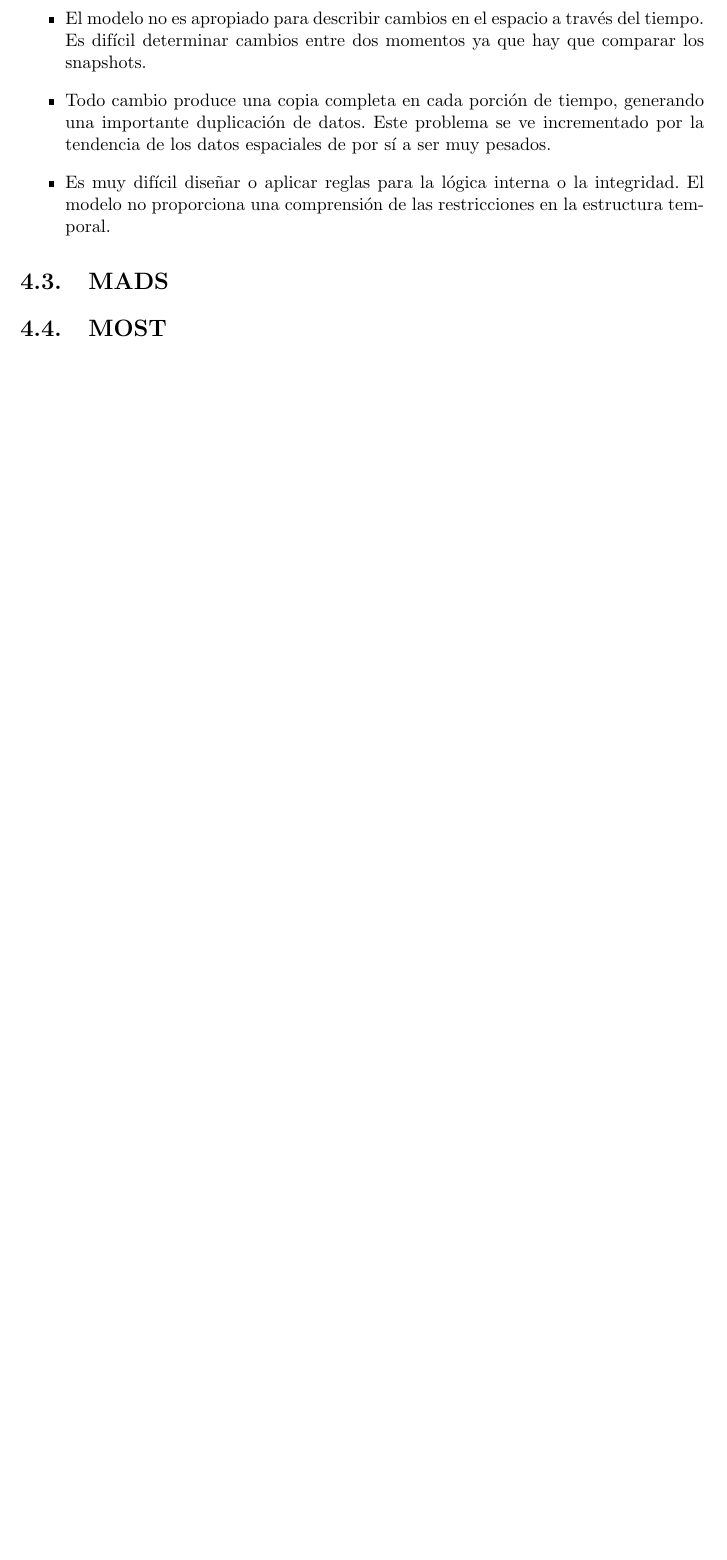
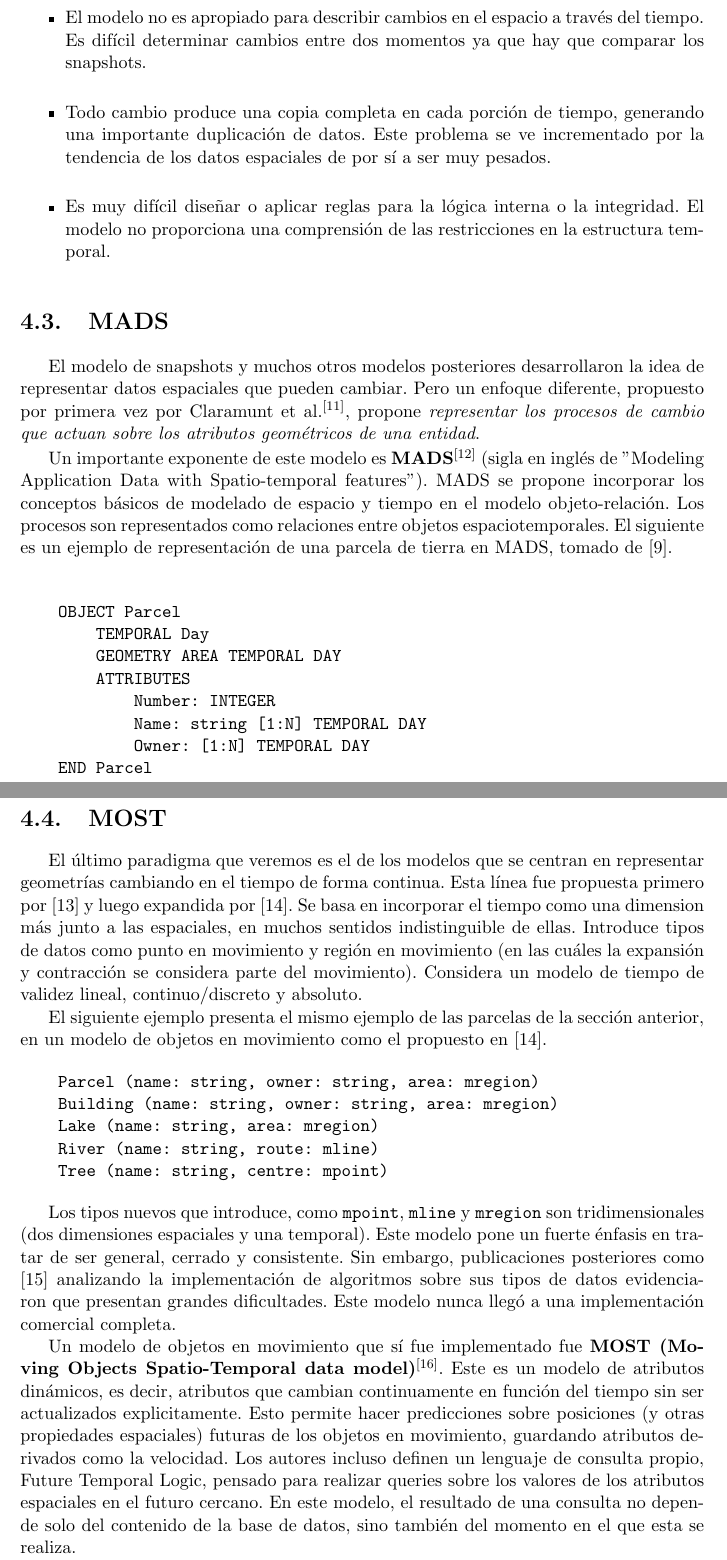
Before and after one commit to QPotato/MonografiaBDA, a LaTeX book (monografia.tex, which reads Capitulos/Chapter3.tex, settings.mem.tex): part of page 26 of 30 before the commit and two parts of pages 26 and 27 of 32 after it, the two joined at a grey line, cut so that both start at the same text, the shorter picture padded with empty space. Compiled offline with pdfLaTeX.

Commit message:
espaciotemporales

```diff
--- a/Capitulos/Chapter3.tex
+++ b/Capitulos/Chapter3.tex
@@ -53,31 +50,49 @@ Si bien como una primera aproximación es sencilla e intuitiva, la división en
 
 \section{MADS}
 
-% % Propuesta
-% El modelo de snapshots y muchos otros modelos posteriores desarrollaron la idea de representar datos espaciales que pueden cambiar.
-% Pero un enfoque diferente, propuesto por primera vez por \cite{CPS98},
-% propone \textit{representar los procesos de cambio que actuan sobre los atributos geométricos de una entidad}.
+% Propuesta
+El modelo de snapshots y muchos otros modelos posteriores desarrollaron la idea de representar datos espaciales que pueden cambiar.
+Pero un enfoque diferente, propuesto por primera vez por Claramunt et al.\textsuperscript{\cite{CPS98}}, propone \textit{representar los procesos de cambio que actuan sobre los atributos geométricos de una entidad}.
 
-% Un importante exponente de este modelo es \concept{MADS}\textsuperscript{\cite{PSZ99}}
-% (sigla en inglés de "Modeling Application Data with Spatio-temporal features").
-% MADS se propone incorporar los conceptos básicos de modelado de espacio y tiempo en el modelo objeto-relación.
-% Los procesos son representados como relaciones entre objetos espaciotemporales.
+Un importante exponente de este modelo es \concept{MADS}\textsuperscript{\cite{PSZ99}}
+(sigla en inglés de "Modeling Application Data with Spatio-temporal features").
+MADS se propone incorporar los conceptos básicos de modelado de espacio y tiempo en el modelo objeto-relación.
+Los procesos son representados como relaciones entre objetos espaciotemporales. El siguiente es un ejemplo de representación de una parcela de tierra en MADS, tomado de \cite{sp:litreview}.
 
-% % TODO: mejorar
+\begin{verbatim}
+    OBJECT Parcel
+        TEMPORAL Day
+        GEOMETRY AREA TEMPORAL DAY
+        ATTRIBUTES
+            Number: INTEGER
+            Name: string [1:N] TEMPORAL DAY
+            Owner: [1:N] TEMPORAL DAY
+    END Parcel
+\end{verbatim}
 
-% \begin{verbatim}
-%     OBJECT Parcel
-%         TEMPORAL Day
-%         GEOMETRY AREA TEMPORAL DAY
-%         ATTRIBUTES
-%             Number: INTEGER
-%             Name: string [1:N] TEMPORAL DAY
-%             Owner: [1:N] TEMPORAL DAY
-%     END Parcel
-% \end{verbatim}
-
+% TODO: explicar los procesos en este ejemplo
 
 \section{MOST}
 
-% % Objetos en Movimiento
-% El último paradigma que veremos es el de los modelos que se centran en representar objetos en movimiento.
+% Objetos en Movimiento
+El último paradigma que veremos es el de los modelos que se centran en representar geometrías cambiando en el tiempo de forma continua. Esta línea fue propuesta primero por \cite{sp:moving} y luego expandida por \cite{sp:moving2}. Se basa en incorporar el tiempo como una dimension más junto a las espaciales, en muchos sentidos indistinguible de ellas.
+Introduce tipos de datos como punto en movimiento y región en movimiento (en las cuáles la expansión y contracción se considera parte del movimiento). Considera un modelo de tiempo de validez lineal, continuo/discreto y absoluto.
+
+El siguiente ejemplo presenta el mismo ejemplo de las parcelas de la sección anterior, en un modelo de objetos en movimiento como el propuesto en \cite{sp:moving2}.
+
+\begin{verbatim}
+    Parcel (name: string, owner: string, area: mregion)
+    Building (name: string, owner: string, area: mregion)
+    Lake (name: string, area: mregion)
+    River (name: string, route: mline)
+    Tree (name: string, centre: mpoint)
+\end{verbatim}
+
+Los tipos nuevos que introduce, como \texttt{mpoint}, \texttt{mline} y \texttt{mregion} son tridimensionales (dos dimensiones espaciales y una temporal). Este modelo pone un fuerte énfasis en tratar de ser general, cerrado y consistente. Sin embargo, publicaciones posteriores como \cite{sp:moving3} analizando la implementación de algoritmos sobre sus tipos de datos evidenciaron que presentan grandes dificultades. Este modelo nunca llegó a una implementación comercial completa.
+
+Un modelo de objetos en movimiento que sí fue implementado fue \concept{MOST (Moving Objects Spatio-Temporal data model)}\textsuperscript{\cite{sp:most}}. Este es un modelo de atributos dinámicos, es decir, atributos que cambian continuamente en función del tiempo sin ser actualizados explicitamente. Esto permite hacer predicciones sobre posiciones (y otras propiedades espaciales) futuras de los objetos en movimiento, guardando atributos derivados como la velocidad. Los autores incluso definen un lenguaje de consulta propio, Future Temporal Logic, pensado para realizar queries sobre los valores de los atributos espaciales en el futuro cercano.
+En este modelo, el resultado de una consulta no depende solo del contenido de la base de datos, sino también del momento en el que esta se realiza.
+
+MOST es ideal cuando las posiciones cambian en forma lineal o según otra función fácil de representar y de computar. Si el fenómeno estudiado modifica su movimiento, la función puede actualizarse a una que represente mejor la nueva trayectoria, pero esto puede representar una operación costosa si este cambio es muy frecuente.
+
+Como vemos, estos modelos son muy generales y pueden representar hasta las aplicaciones más complejas, pero son a su vez muy difíciles de implementar y muy complejos como para modelar aplicaciones más sencillas como casos en los que el tiempo se puede considerar discreto.
--- a/settings.mem.tex
+++ b/settings.mem.tex
@@ -30,7 +30,7 @@
 % \usepackage[toc,page]{appendix}
 \usepackage{csquotes}
 
-\usepackage[style=numeric, maxbibnames=10, giveninits=true, uniquename=false, backend=biber, sortcites]{biblatex}
+\usepackage[style=numeric, maxbibnames=10, giveninits=true, uniquename=false, backend=biber, sorting=none]{biblatex}
 \bibliography{citas}
 \usepackage{todonotes}
 \usepackage{stmaryrd}
```
Also changed, not shown: citas.bib (+41 -0 lines), monografia.pdf, Capitulos/Chapter3.tex (13 more changed lines).
